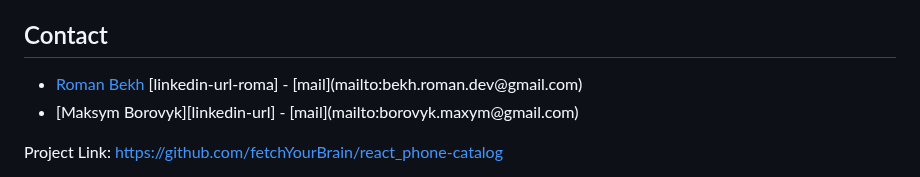
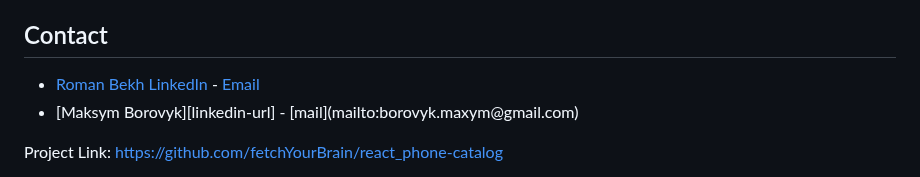
Before and after one commit to fetchYourBrain/react_phone-catalog, a Markdown page: README.md, the part around the change. GitHub-like rendering.

```diff
--- a/README.md
+++ b/README.md
@@ -140,7 +140,7 @@ Don't forget to give the project a star! Thanks again!
 
 ## Contact
 <ul>
-    <li><a href="https://github.com/coldshein" target="_blank">Roman Bekh</a> [linkedin-url-roma] - [mail](mailto:bekh.roman.dev@gmail.com)</li>
+    <li><a href="https://github.com/coldshein" target="_blank">Roman Bekh</a> <a href="https://www.linkedin.com/in/roman-bekh-dev">LinkedIn<a/> - <a href="mailto:bekh.roman.dev@gmail.com">Email<a/></li>
     <li>[Maksym Borovyk][linkedin-url] - [mail](mailto:borovyk.maxym@gmail.com)</li>
 </ul>
 
```
